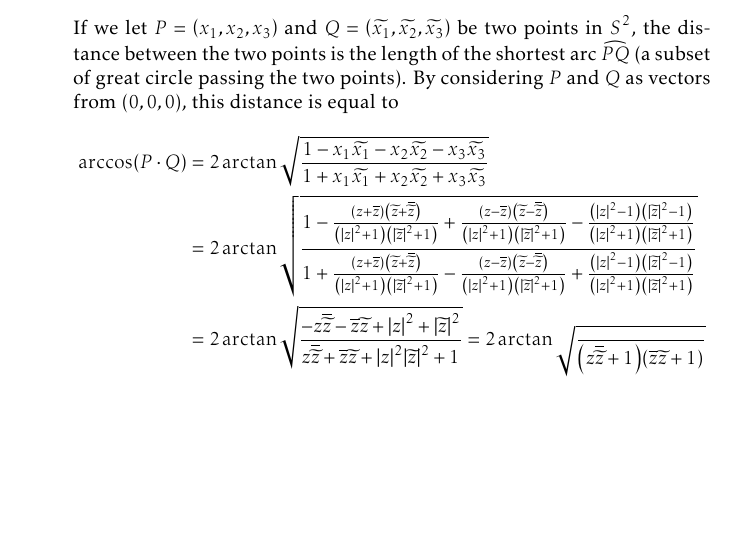
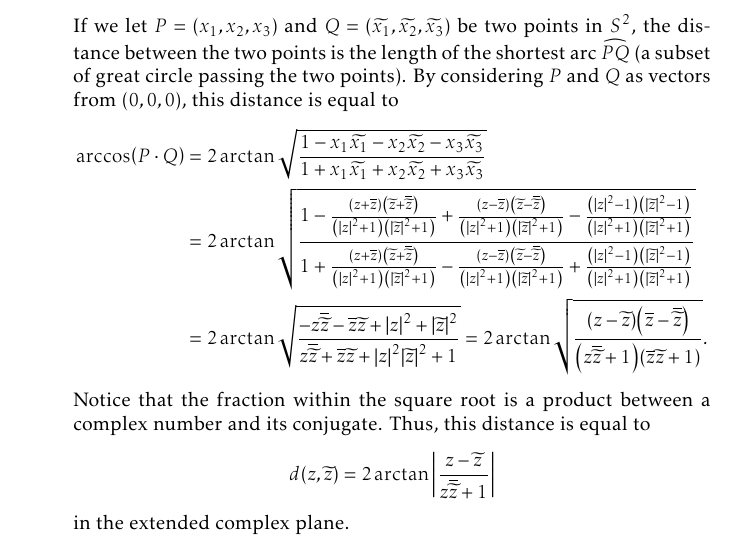
Before and after one commit to slipperking/complex-analysis-latex, a LaTeX document (main.tex): part of page 163 of 175, cut so that both start at the same text, the shorter picture padded with empty space. Compiled offline with pdfLaTeX.

Commit message:
overleaf_to_git (Sun Aug 31 00:40:39 2025 -0700): update main.tex from r20909 to r20915

```diff
--- a/main.tex
+++ b/main.tex
@@ -3646,8 +3646,9 @@ The three following metrics are of particular interest in complex differential g
         \begin{align*}
             \arccos(P\cdot Q)&=2\arctan\sqrt{\frac{1-x_1\widetilde{x_1}-x_2\widetilde{x_2}-x_3\widetilde{x_3}}{1+x_1\widetilde{x_1}+x_2\widetilde{x_2}+x_3\widetilde{x_3}}}\\
             &=2\arctan\sqrt{\frac{1-\frac{\qty(z+\overline{z})\qty(\widetilde{z}+\overline{\widetilde{z}})}{\qty(\abs{z}^2+1)\qty(\abs{\widetilde{z}}^2+1)}+\frac{\qty(z-\overline{z})\qty(\widetilde{z}-\overline{\widetilde{z}})}{\qty(\abs{z}^2+1)\qty(\abs{\widetilde{z}}^2+1)}-\frac{\qty(\abs{z}^2-1)\qty(\abs{\widetilde{z}}^2-1)}{\qty(\abs{z}^2+1)\qty(\abs{\widetilde{z}}^2+1)}}{1+\frac{\qty(z+\overline{z})\qty(\widetilde{z}+\overline{\widetilde{z}})}{\qty(\abs{z}^2+1)\qty(\abs{\widetilde{z}}^2+1)}-\frac{\qty(z-\overline{z})\qty(\widetilde{z}-\overline{\widetilde{z}})}{\qty(\abs{z}^2+1)\qty(\abs{\widetilde{z}}^2+1)}+\frac{\qty(\abs{z}^2-1)\qty(\abs{\widetilde{z}}^2-1)}{\qty(\abs{z}^2+1)\qty(\abs{\widetilde{z}}^2+1)}}}\\
-            &=2\arctan\sqrt{\frac{-z\overline{\widetilde{z}}-\overline{z}\widetilde{z}+\abs{z}^2+\abs{\widetilde{z}}^2}{z\overline{\widetilde{z}}+\overline{z}\widetilde{z}+\abs{z}^2\abs{\widetilde{z}}^2+1}}=2\arctan\sqrt{\frac{}{\qty(z\overline{\widetilde{z}}+1)\qty(\overline{z}\widetilde{z}+1)}}
+            &=2\arctan\sqrt{\frac{-z\overline{\widetilde{z}}-\overline{z}\widetilde{z}+\abs{z}^2+\abs{\widetilde{z}}^2}{z\overline{\widetilde{z}}+\overline{z}\widetilde{z}+\abs{z}^2\abs{\widetilde{z}}^2+1}}=2\arctan\sqrt{\frac{\qty(z-\widetilde{z})\qty(\overline{z}-\overline{\widetilde{z}})}{\qty(z\overline{\widetilde{z}}+1)\qty(\overline{z}\widetilde{z}+1)}}.
         \end{align*}
+        Notice that the fraction within the square root is a product between a complex number and its conjugate. Thus, this distance is equal to \[d\qty(z,\widetilde{z})=2\arctan\abs{\frac{z-\widetilde{z}}{z\overline{\widetilde{z}}+1}}\] in the extended complex plane.
 \end{enumerate}
 \subsection{Consequences of Ahlfors--Schwarz}
 \begin{theorem}[\textsc{Ahlfors--Schwarz}]\label{thm:ahlforsschwarz}
```
